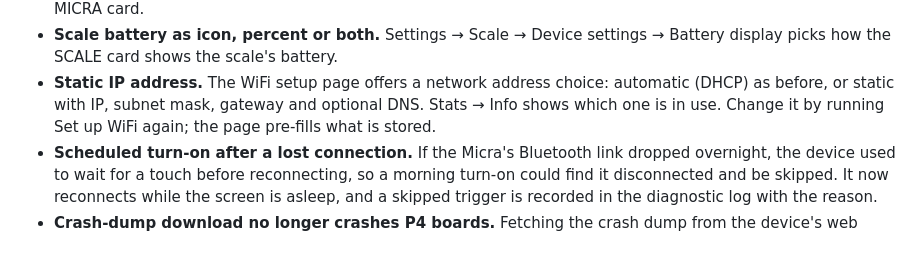
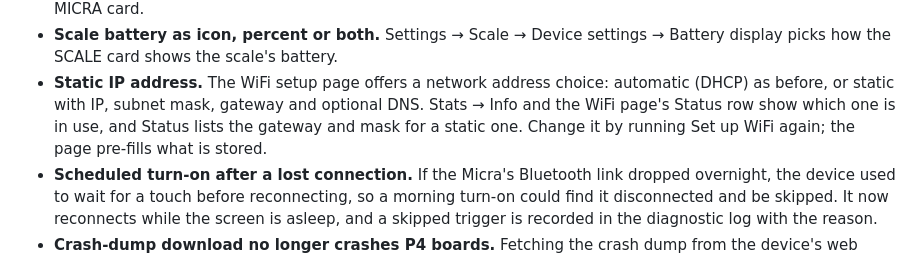
Before and after one commit to mlsorensen/Apollo2, a Markdown page: CHANGELOG.md, the part around the change. Rendered like a GitHub page.

```diff
--- a/CHANGELOG.md
+++ b/CHANGELOG.md
@@ -37,8 +37,9 @@ maps — plain ASCII plus `— – → … × ' "` — or they render as empty b
   battery.
 - **Static IP address.** The WiFi setup page offers a network address
   choice: automatic (DHCP) as before, or static with IP, subnet mask, gateway
-  and optional DNS. Stats → Info shows which one is in use. Change it by
-  running Set up WiFi again; the page pre-fills what is stored.
+  and optional DNS. Stats → Info and the WiFi page's Status row show which
+  one is in use, and Status lists the gateway and mask for a static one.
+  Change it by running Set up WiFi again; the page pre-fills what is stored.
 - **Scheduled turn-on after a lost connection.** If the Micra's Bluetooth
   link dropped overnight, the device used to wait for a touch before
   reconnecting, so a morning turn-on could find it disconnected and be
```
Also changed, not shown: MANUAL.md (+4 -1 lines), docs/img/manual/device-wifi.png, docs/img/manual/stats-info.png, 7 other files.
